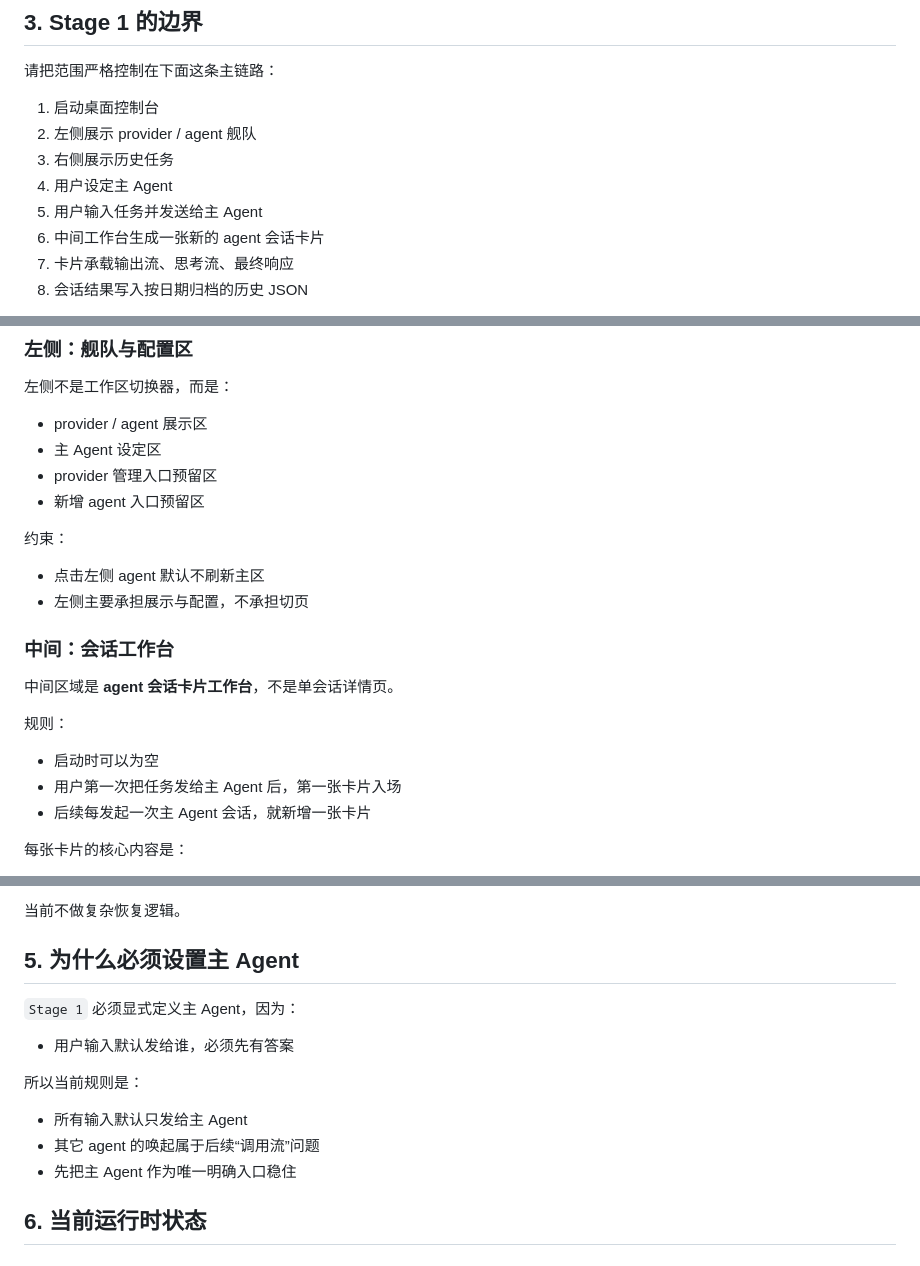
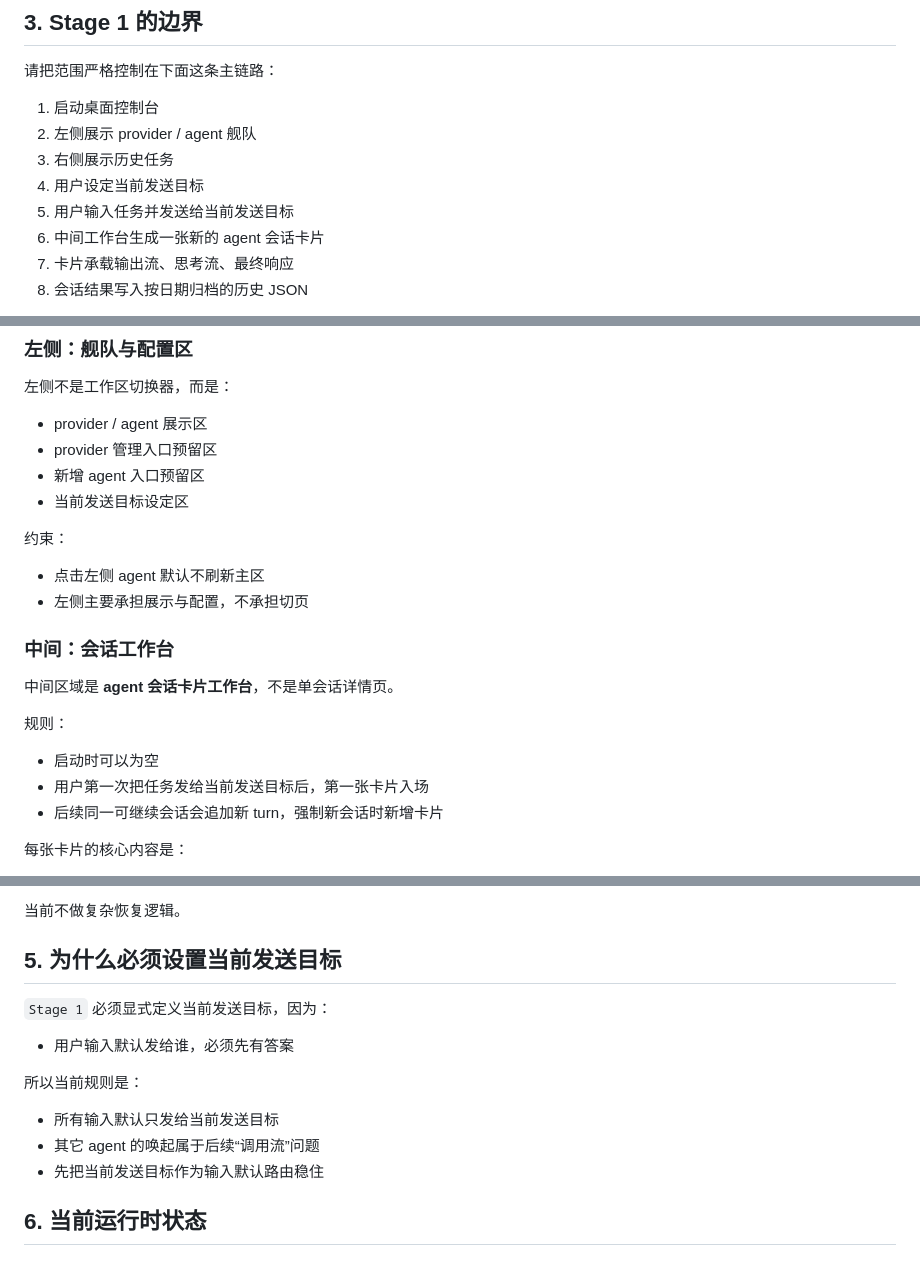
Before and after one commit to tianyamoon/LunaAgentOS, a Markdown page: docs/prompt-v1-alignment.md, 3 parts joined by grey strips. GitHub-like rendering.

Commit message:
docs: align stage 1 send target wording

```diff
--- a/docs/prompt-v1-alignment.md
+++ b/docs/prompt-v1-alignment.md
@@ -49,8 +49,8 @@
 1. 启动桌面控制台
 2. 左侧展示 provider / agent 舰队
 3. 右侧展示历史任务
-4. 用户设定主 Agent
-5. 用户输入任务并发送给主 Agent
+4. 用户设定当前发送目标
+5. 用户输入任务并发送给当前发送目标
 6. 中间工作台生成一张新的 agent 会话卡片
 7. 卡片承载输出流、思考流、最终响应
 8. 会话结果写入按日期归档的历史 JSON
@@ -79,9 +79,9 @@
 左侧不是工作区切换器，而是：
 
 - provider / agent 展示区
-- 主 Agent 设定区
 - provider 管理入口预留区
 - 新增 agent 入口预留区
+- 当前发送目标设定区
 
 约束：
 
@@ -95,8 +95,8 @@
 规则：
 
 - 启动时可以为空
-- 用户第一次把任务发给主 Agent 后，第一张卡片入场
-- 后续每发起一次主 Agent 会话，就新增一张卡片
+- 用户第一次把任务发给当前发送目标后，第一张卡片入场
+- 后续同一可继续会话会追加新 turn，强制新会话时新增卡片
 
 每张卡片的核心内容是：
 
@@ -126,17 +126,17 @@
 
 当前不做复杂恢复逻辑。
 
-## 5. 为什么必须设置主 Agent
+## 5. 为什么必须设置当前发送目标
 
-`Stage 1` 必须显式定义主 Agent，因为：
+`Stage 1` 必须显式定义当前发送目标，因为：
 
 - 用户输入默认发给谁，必须先有答案
 
 所以当前规则是：
 
-- 所有输入默认只发给主 Agent
+- 所有输入默认只发给当前发送目标
 - 其它 agent 的唤起属于后续“调用流”问题
-- 先把主 Agent 作为唯一明确入口稳住
+- 先把当前发送目标作为输入默认路由稳住
 
 ## 6. 当前运行时状态
 
```
Also changed, not shown: other parts of docs/prompt-v1-alignment.md (+5 -4 lines), docs/v1-acceptance.md (+11 -11 lines).
